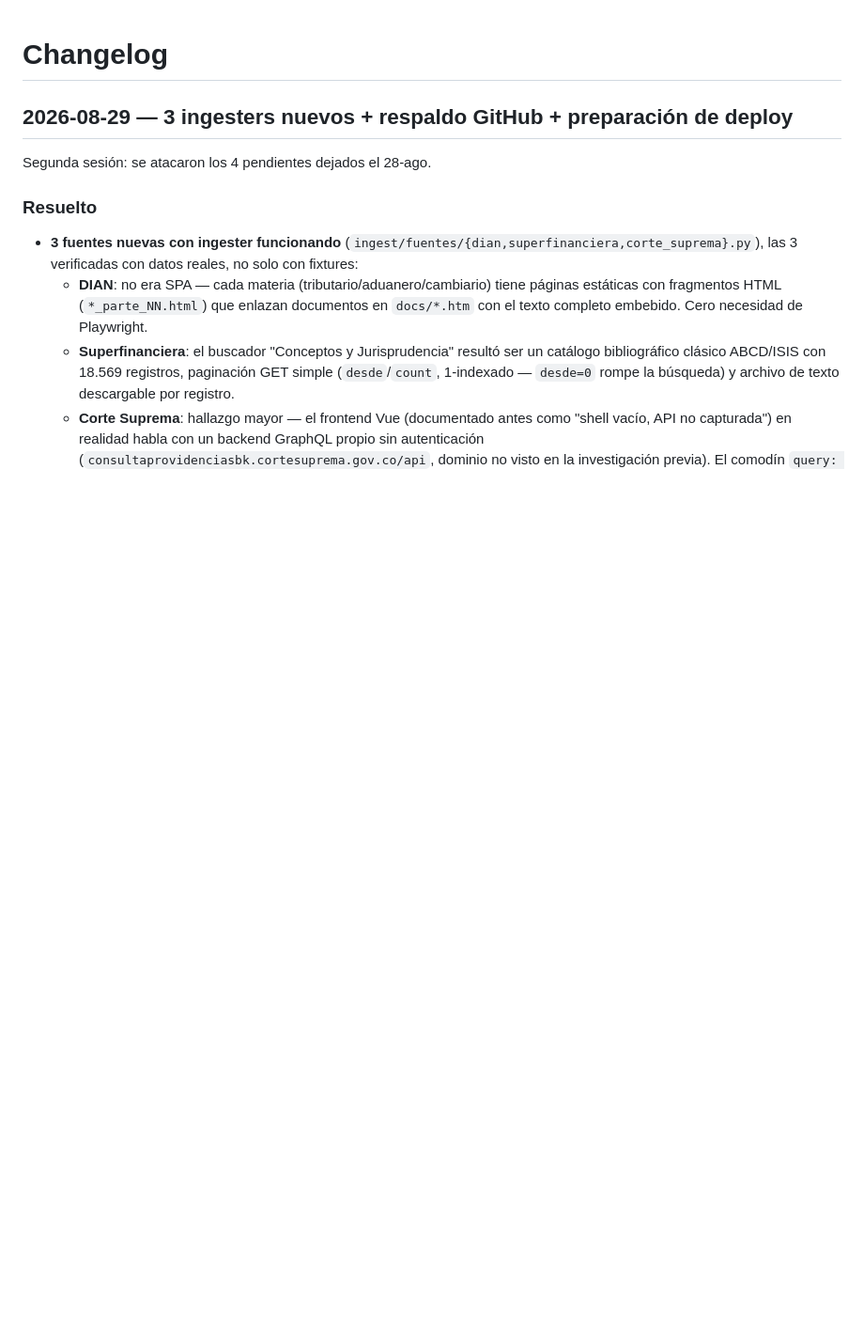
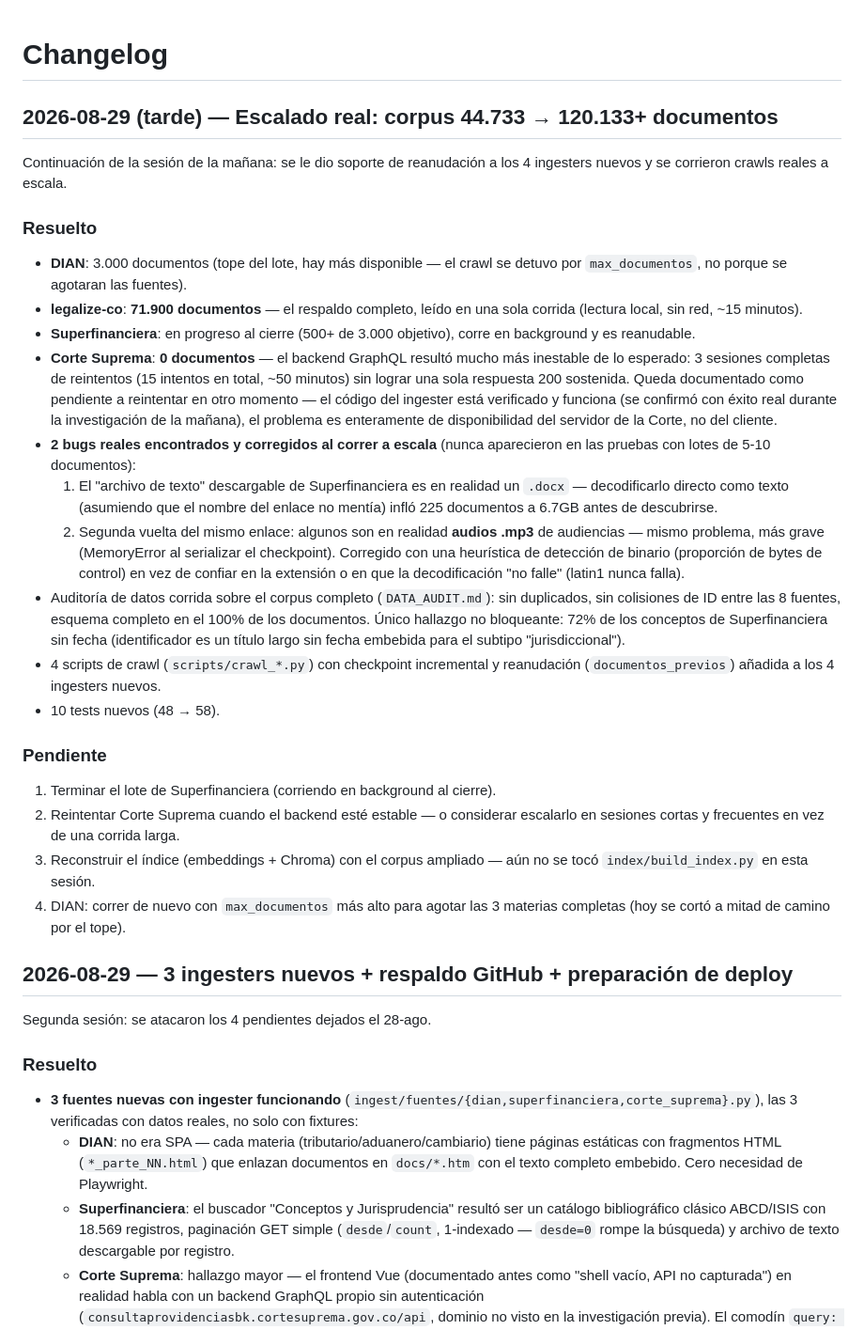
Before and after one commit to fabiangulla-pixel/aliado-libre, a Markdown page: CHANGELOG.md, the part around the change. Shown at 94% size. Drawn GitHub-style; blank space fills up the shorter version.

Commit message:
Documentar el escalado real de la tarde en el CHANGELOG
Co-Authored-By: Claude Sonnet 5 <noreply@anthropic.com>

```diff
--- a/CHANGELOG.md
+++ b/CHANGELOG.md
@@ -1,4 +1,53 @@
 # Changelog
+
+## 2026-08-29 (tarde) — Escalado real: corpus 44.733 → 120.133+ documentos
+
+Continuación de la sesión de la mañana: se le dio soporte de reanudación a
+los 4 ingesters nuevos y se corrieron crawls reales a escala.
+
+### Resuelto
+
+- **DIAN**: 3.000 documentos (tope del lote, hay más disponible — el crawl
+  se detuvo por `max_documentos`, no porque se agotaran las fuentes).
+- **legalize-co**: **71.900 documentos** — el respaldo completo, leído en
+  una sola corrida (lectura local, sin red, ~15 minutos).
+- **Superfinanciera**: en progreso al cierre (500+ de 3.000 objetivo), corre
+  en background y es reanudable.
+- **Corte Suprema**: **0 documentos** — el backend GraphQL resultó mucho más
+  inestable de lo esperado: 3 sesiones completas de reintentos (15 intentos
+  en total, ~50 minutos) sin lograr una sola respuesta 200 sostenida. Queda
+  documentado como pendiente a reintentar en otro momento — el código del
+  ingester está verificado y funciona (se confirmó con éxito real durante la
+  investigación de la mañana), el problema es enteramente de disponibilidad
+  del servidor de la Corte, no del cliente.
+- **2 bugs reales encontrados y corregidos al correr a escala** (nunca
+  aparecieron en las pruebas con lotes de 5-10 documentos):
+  1. El "archivo de texto" descargable de Superfinanciera es en realidad un
+     `.docx` — decodificarlo directo como texto (asumiendo que el nombre del
+     enlace no mentía) infló 225 documentos a 6.7GB antes de descubrirse.
+  2. Segunda vuelta del mismo enlace: algunos son en realidad **audios
+     .mp3** de audiencias — mismo problema, más grave (MemoryError al
+     serializar el checkpoint). Corregido con una heurística de detección
+     de binario (proporción de bytes de control) en vez de confiar en la
+     extensión o en que la decodificación "no falle" (latin1 nunca falla).
+- Auditoría de datos corrida sobre el corpus completo (`DATA_AUDIT.md`):
+  sin duplicados, sin colisiones de ID entre las 8 fuentes, esquema completo
+  en el 100% de los documentos. Único hallazgo no bloqueante: 72% de los
+  conceptos de Superfinanciera sin fecha (identificador es un título largo
+  sin fecha embebida para el subtipo "jurisdiccional").
+- 4 scripts de crawl (`scripts/crawl_*.py`) con checkpoint incremental y
+  reanudación (`documentos_previos`) añadida a los 4 ingesters nuevos.
+- 10 tests nuevos (48 → 58).
+
+### Pendiente
+
+1. Terminar el lote de Superfinanciera (corriendo en background al cierre).
+2. Reintentar Corte Suprema cuando el backend esté estable — o considerar
+   escalarlo en sesiones cortas y frecuentes en vez de una corrida larga.
+3. Reconstruir el índice (embeddings + Chroma) con el corpus ampliado —
+   aún no se tocó `index/build_index.py` en esta sesión.
+4. DIAN: correr de nuevo con `max_documentos` más alto para agotar las 3
+   materias completas (hoy se cortó a mitad de camino por el tope).
 
 ## 2026-08-29 — 3 ingesters nuevos + respaldo GitHub + preparación de deploy
 
```
